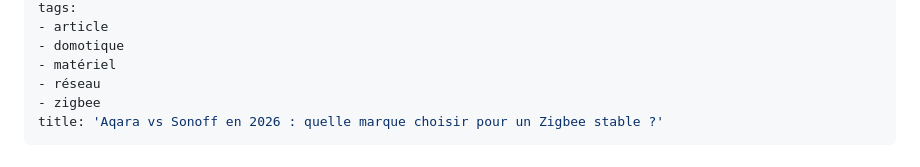
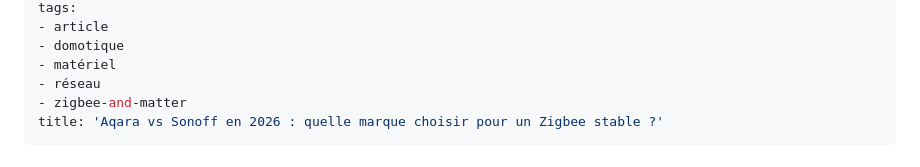
Before and after one commit to foutoirconnecte/blog-foutoir-connecte, a Markdown page: articles/aqara-vs-sonoff-2026.md, the part around the change. Rendered like a GitHub page.

Commit message:
Update blog article: aqara-vs-sonoff-2026.md

```diff
--- a/articles/aqara-vs-sonoff-2026.md
+++ b/articles/aqara-vs-sonoff-2026.md
@@ -10,7 +10,7 @@ tags:
 - domotique
 - matériel
 - réseau
-- zigbee
+- zigbee-and-matter
 title: 'Aqara vs Sonoff en 2026 : quelle marque choisir pour un Zigbee stable ?'
 ---
 
```
